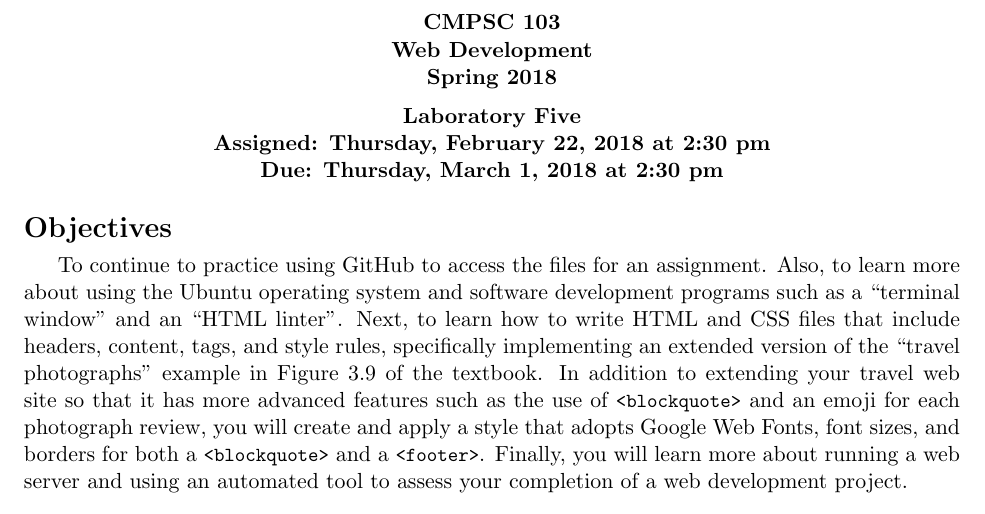
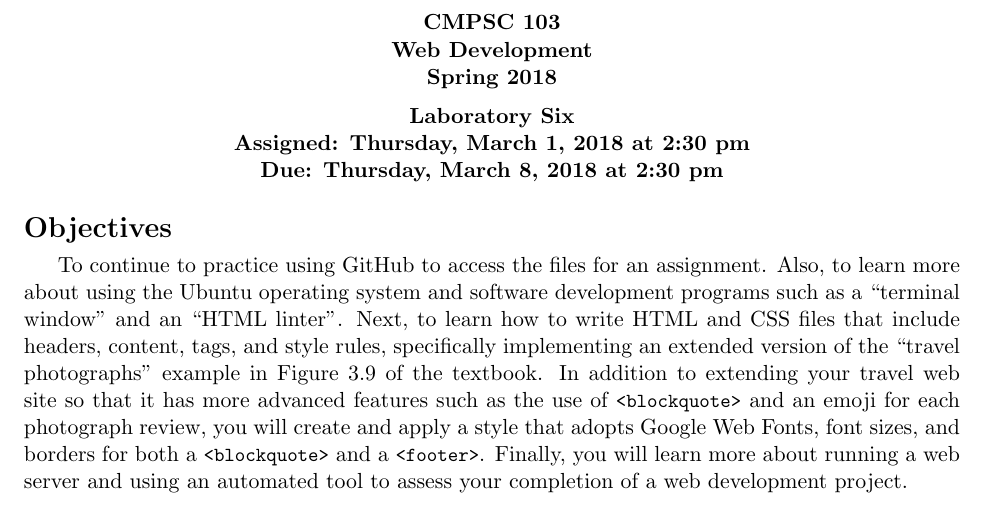
Before and after one commit to Allegheny-Computer-Science-103-S2018/cs103-S2018-sheets, a LaTeX document (lab06/cs103S2018_lab06.tex): part of page 1 of 6, cut so that both start at the same text. Compiled offline with pdfLaTeX.

Commit message:
Changing heading and numbering details in the cs103S2018_lab06.

```diff
--- a/lab06/cs103S2018_lab06.tex
+++ b/lab06/cs103S2018_lab06.tex
@@ -4,9 +4,9 @@
 
 % Edit these commands for each assignment
 
-\newcommand{\assignmentduedate}{March 1}
-\newcommand{\assignmentassignedate}{February 22}
-\newcommand{\assignmentnumber}{Five}
+\newcommand{\assignmentduedate}{March 8}
+\newcommand{\assignmentassignedate}{March 1}
+\newcommand{\assignmentnumber}{Six}
 
 \newcommand{\labyear}{2018}
 \newcommand{\labday}{Thursday}
```
